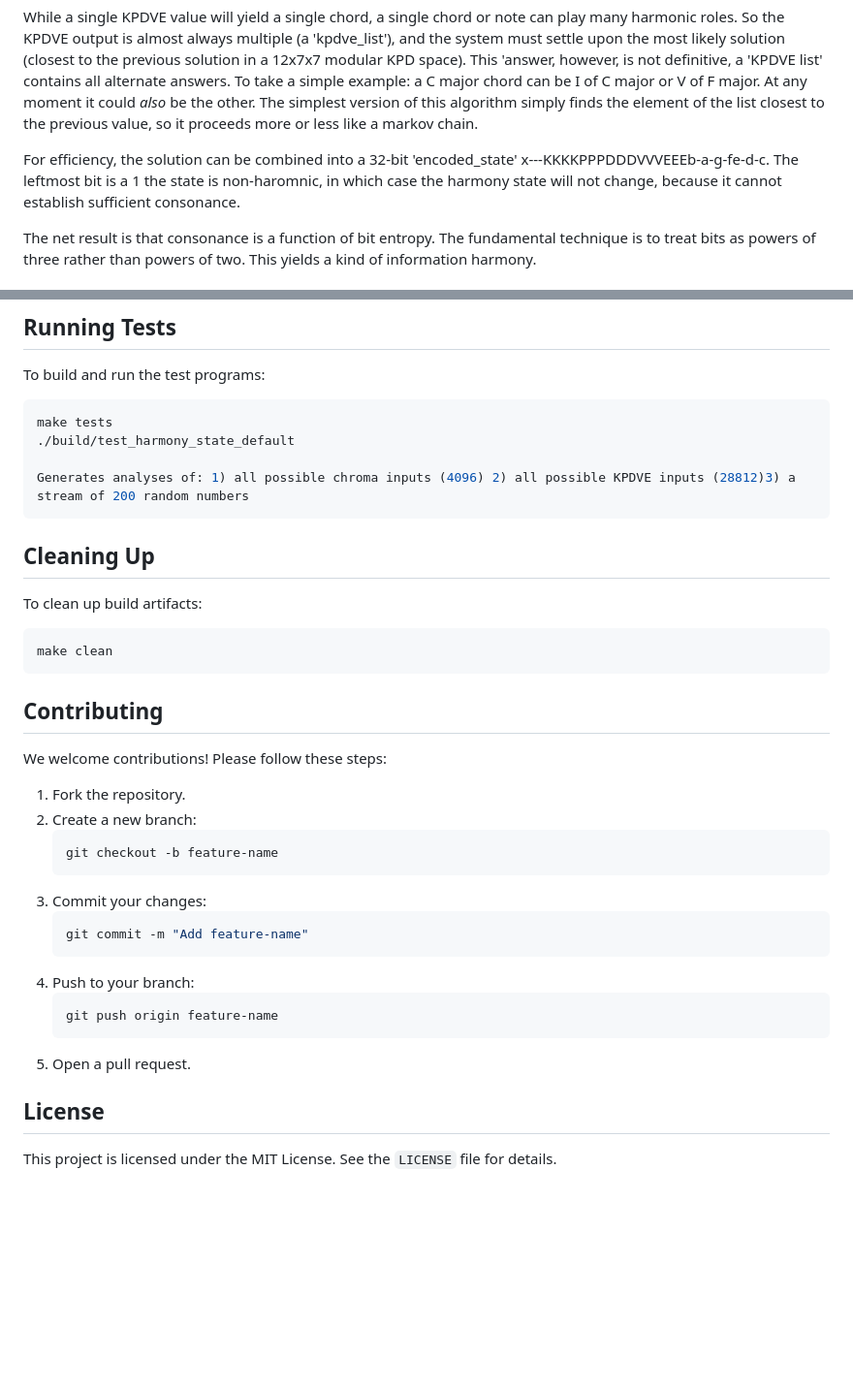
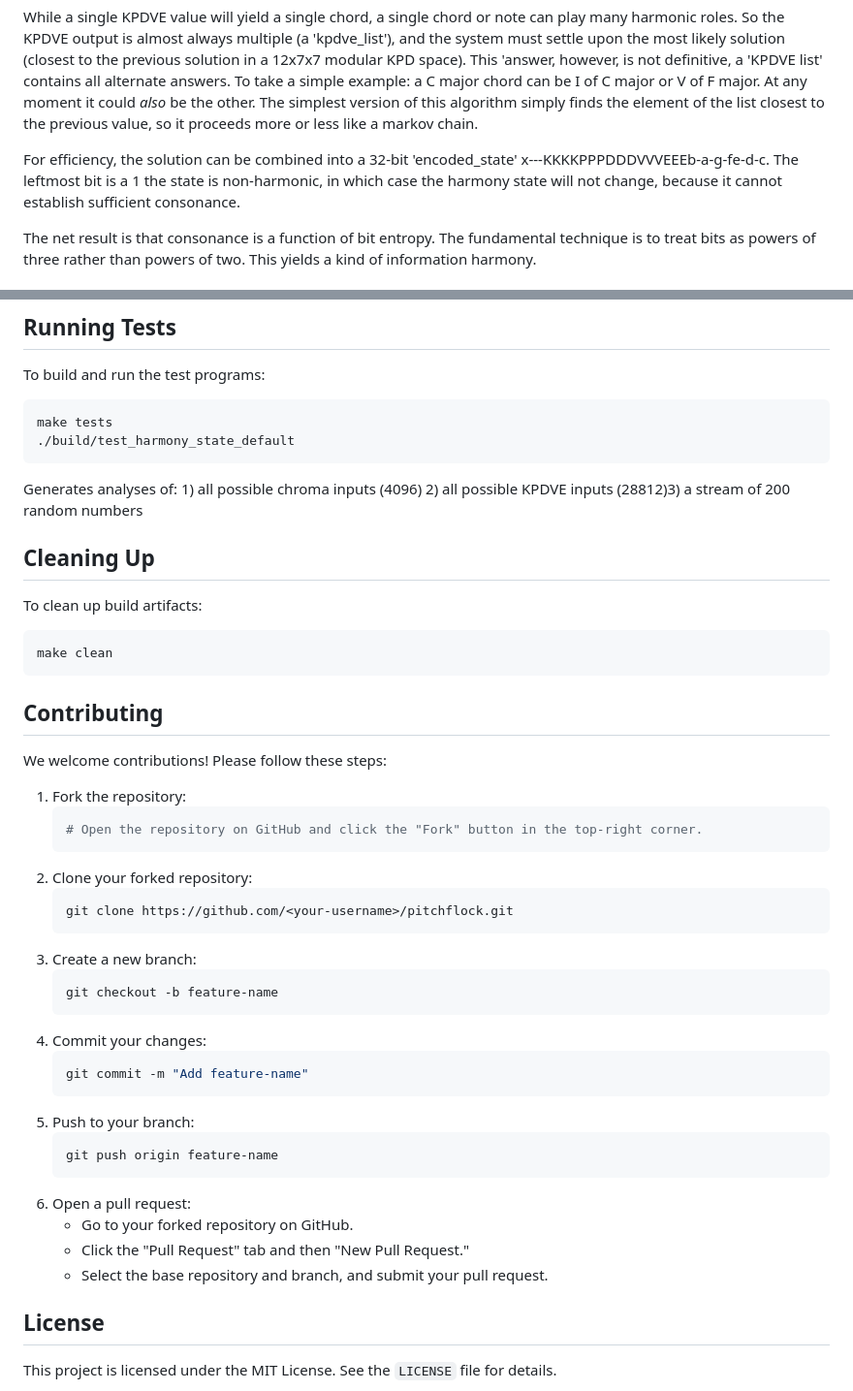
Before and after one commit to timsum/pitchflock, a Markdown page: docs/README.md, 2 parts joined by grey strips. Shown at 97% size. GitHub-like rendering; blank space fills up the shorter version.

Commit message:
added contribution instructions

````diff
--- a/docs/README.md
+++ b/docs/README.md
@@ -26,7 +26,7 @@ Either of these can be input: either the notes yield an analysis in terms of fun
 
 While a single KPDVE value will yield a single chord, a single chord or note can play many harmonic roles. So the KPDVE output is almost always multiple (a 'kpdve_list'), and the system must settle upon the most likely solution (closest to the previous solution in a 12x7x7 modular KPD space).  This 'answer, however, is not definitive, a 'KPDVE list' contains all alternate answers. To take a simple example: a C major chord can be I of C major or V of F major. At any moment it could *also* be the other. The simplest version of this algorithm simply finds the element of the list closest to the previous value, so it proceeds more or less like a markov chain.
 
-For efficiency, the solution can be combined into a 32-bit 'encoded_state' x---KKKKPPPDDDVVVEEEb-a-g-fe-d-c.  The leftmost bit is a 1 the state is non-haromnic, in which case the harmony state will not change, because it cannot establish sufficient consonance.
+For efficiency, the solution can be combined into a 32-bit 'encoded_state' x---KKKKPPPDDDVVVEEEb-a-g-fe-d-c.  The leftmost bit is a 1 the state is non-harmonic, in which case the harmony state will not change, because it cannot establish sufficient consonance.
 
 The net result is that consonance is a function of bit entropy. The fundamental technique is to treat bits as powers of three rather than powers of two. This yields a kind of information harmony.
 
@@ -80,9 +80,8 @@ To build and run the test programs:
 ```bash
 make tests
 ./build/test_harmony_state_default
-
+```
 Generates analyses of: 1) all possible chroma inputs (4096) 2) all possible KPDVE inputs (28812)3) a stream of 200 random numbers
-```
 
 ## Cleaning Up
 To clean up build artifacts:
@@ -92,20 +91,30 @@ make clean
 
 ## Contributing
 We welcome contributions! Please follow these steps:
-1. Fork the repository.
-2. Create a new branch:
+1. Fork the repository:
+   ```bash
+   # Open the repository on GitHub and click the "Fork" button in the top-right corner.
+   ```
+2. Clone your forked repository:
+   ```bash
+   git clone https://github.com/<your-username>/pitchflock.git
+   ```
+3. Create a new branch:
    ```bash
    git checkout -b feature-name
    ```
-3. Commit your changes:
+4. Commit your changes:
    ```bash
    git commit -m "Add feature-name"
    ```
-4. Push to your branch:
+5. Push to your branch:
    ```bash
    git push origin feature-name
    ```
-5. Open a pull request.
+6. Open a pull request:
+   - Go to your forked repository on GitHub.
+   - Click the "Pull Request" tab and then "New Pull Request."
+   - Select the base repository and branch, and submit your pull request.
 
 ## License
 This project is licensed under the MIT License. See the `LICENSE` file for details.
````
